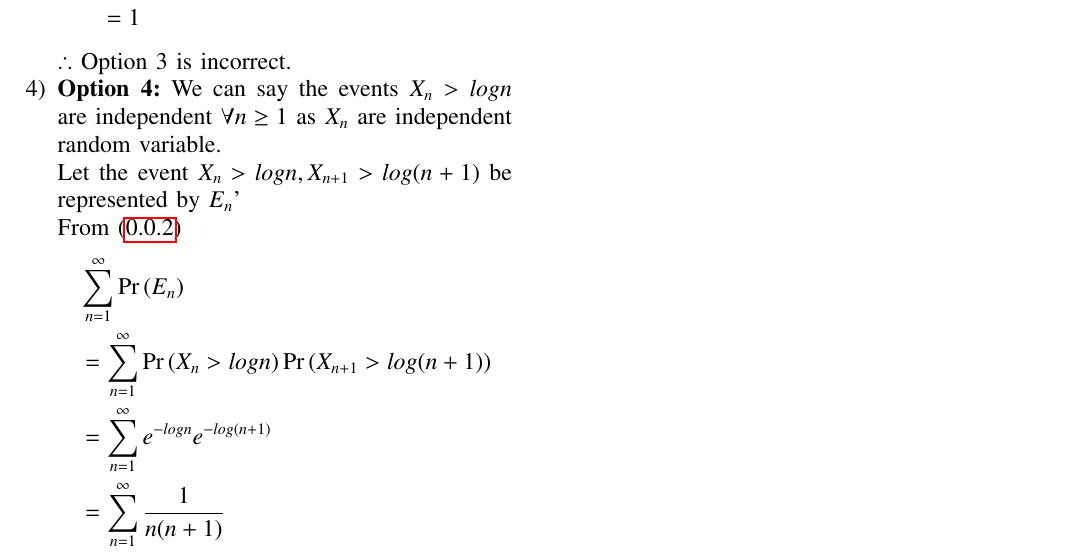
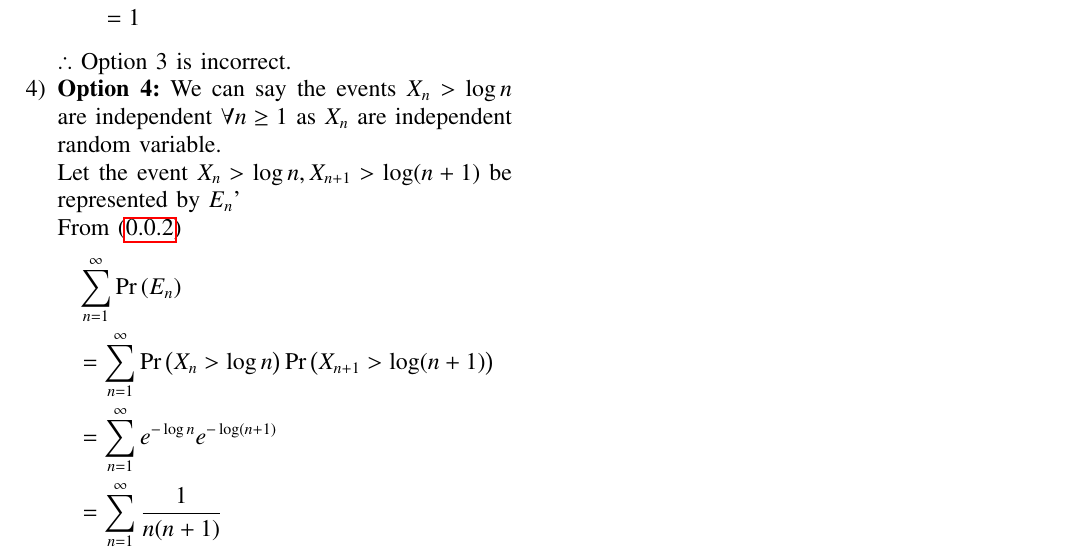
Before and after one commit to CS20BTECH11004/AI1103, a LaTeX problem sheet (Assignment 4/Assignment 4.tex): part of page 2 of 2, cut so that both start at the same text. Compiled offline with pdfLaTeX.

Commit message:
Update Assignment 4.tex

```diff
--- a/Assignment 4/Assignment 4.tex
+++ b/Assignment 4/Assignment 4.tex
@@ -210,15 +210,15 @@ Now,for some constant $c\geq0$
         &=1\nonumber
     \end{align}
     $\therefore$ Option 3 is incorrect.
-    \item \textbf{Option 4:} We can say the events $X_n>logn$ are independent $\forall n\geq 1$ as $X_n$ are independent random variable.
+    \item \textbf{Option 4:} We can say the events $X_n>\log n$ are independent $\forall n\geq 1$ as $X_n$ are independent random variable.
 
-    Let the event $X_n > logn,X_{n+1}>log(n+1)$ be represented by $E_n$'
+    Let the event $X_n > \log n,X_{n+1}>\log (n+1)$ be represented by $E_n$'
 
     From \eqref{b}
     \begin{align}
         &\sum_{n=1}^{\infty}\pr{E_n}\nonumber\\
-        &= \sum_{n=1}^{\infty}\pr{X_n>logn}\pr{X_{n+1}>log(n+1)}\nonumber\\
-        &=\sum_{n=1}^{\infty}e^{-logn}e^{-log(n+1)}\nonumber\\
+        &= \sum_{n=1}^{\infty}\pr{X_n>\log n}\pr{X_{n+1}>\log (n+1)}\nonumber\\
+        &=\sum_{n=1}^{\infty}e^{-\log n}e^{-\log (n+1)}\nonumber\\
         &=\sum_{n=1}^{\infty}\frac{1}{n(n+1)}\nonumber\\
         &=\sum_{n=1}^{\infty}\frac{1}{n}-\frac{1}{n+1}\nonumber\\
         &=1
@@ -226,7 +226,7 @@ Now,for some constant $c\geq0$
     Now,from Borel-Cantelli lemma we can say that
     \begin{align}
         &\pr{E_n\text{ for infinitely many }n\geq1}\nonumber\\
-        &=\pr{\text{lim}_{n \rightarrow \infty}\text{sup }X_n>logn,X_{n+1}>log(n+1)}\nonumber\\
+        &=\pr{\text{lim}_{n \rightarrow \infty}\text{sup }X_n>\log n,X_{n+1}>\log (n+1)}\nonumber\\
         &=0\nonumber
     \end{align}
     $\therefore$ Option 4 is correct.
```
Also changed, not shown: Assignment 4/Assignment 4.tex (8 more changed lines).
